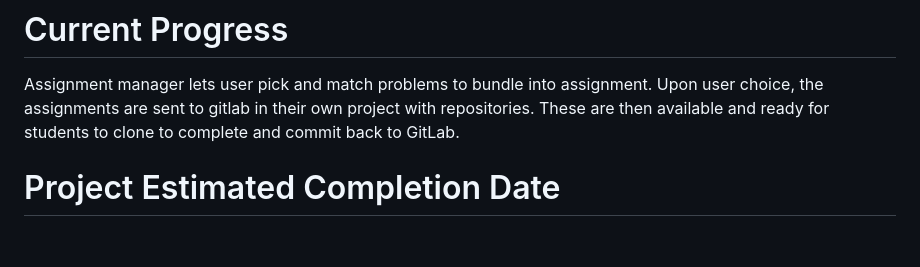
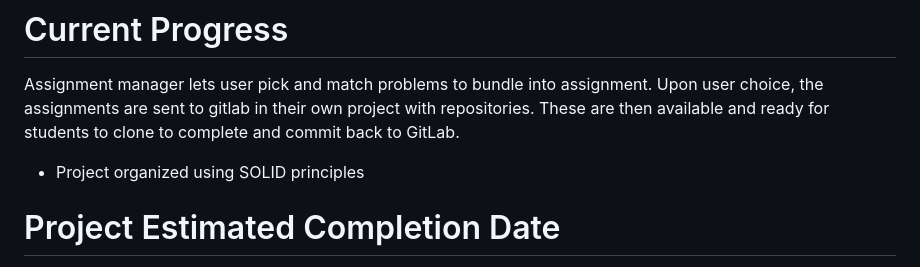
Before and after one commit to WilliamHoman1/Assignment-Manager, a Markdown page: README.md, the part around the change. Rendered like a GitHub page; blank space fills up the shorter version.

```diff
--- a/README.md
+++ b/README.md
@@ -11,6 +11,8 @@
 
 # Current Progress
 Assignment manager lets user pick and match problems to bundle into assignment. Upon user choice, the assignments are sent to gitlab in their own project with repositories. These are then available and ready for students to clone to complete and commit back to GitLab.
+
+-    Project organized using SOLID principles
 
 # Project Estimated Completion Date
 - May 2026
```
